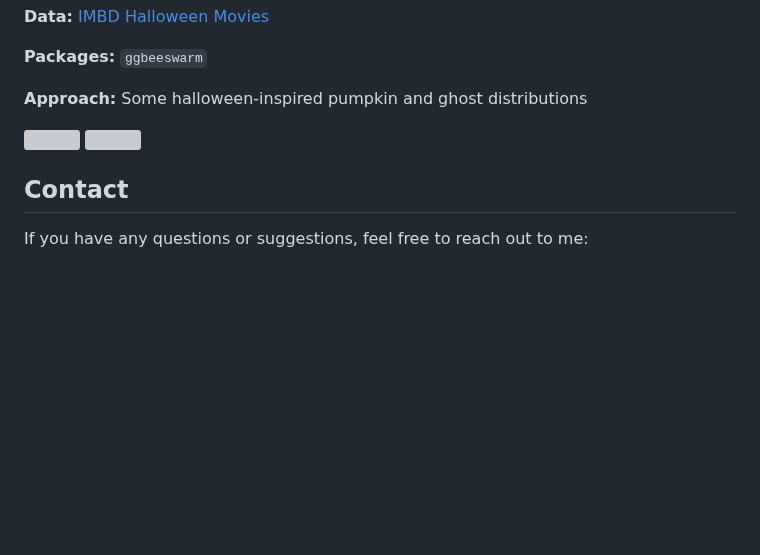
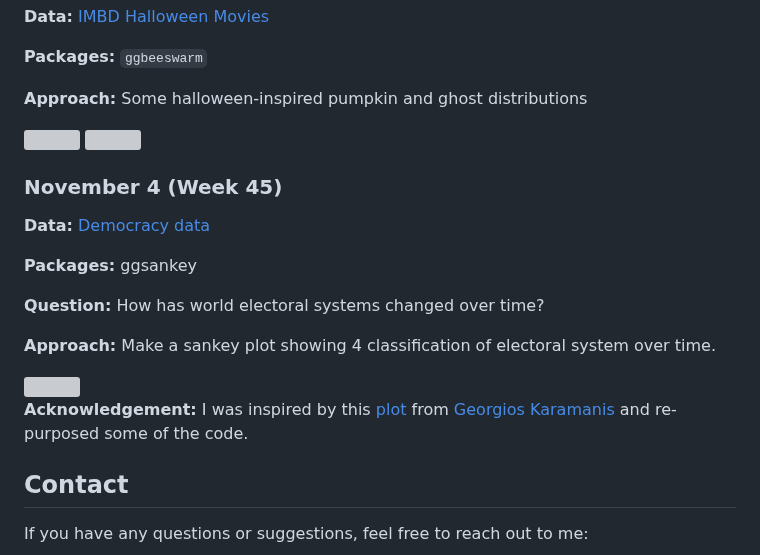
Before and after one commit to havishak/Curiosity-driven-data-projects, a Markdown page: tidytuesday/README.md, the part around the change. GitHub-like rendering; blank space fills up the shorter version; grey boxes are pictures that could not be loaded.

```diff
--- a/tidytuesday/README.md
+++ b/tidytuesday/README.md
@@ -246,6 +246,20 @@ Each file has a date in its name for management purposes.
 <img src="products/tt_oct2924_halloween.png" width="800">
 <img src="products/tt_oct2924_ghost.png" width="800">
 
+### November 4 (Week 45)
+
+**Data:** [Democracy data]()
+
+**Packages:** ggsankey
+
+**Question:** How has world electoral systems changed over time?
+
+**Approach:** Make a sankey plot showing 4 classification of electoral system over time.
+
+<img src="products/tt_nov4_electoral.jpeg" width="800">
+
+**Acknowledgement:** I was inspired by this [plot](https://github.com/gkaramanis/tidytuesday/tree/master/2024/2024-week_31) from [Georgios Karamanis](https://github.com/gkaramanis) and re-purposed some of the code.
+
 ## Contact
 
 If you have any questions or suggestions, feel free to reach out to me:
```
